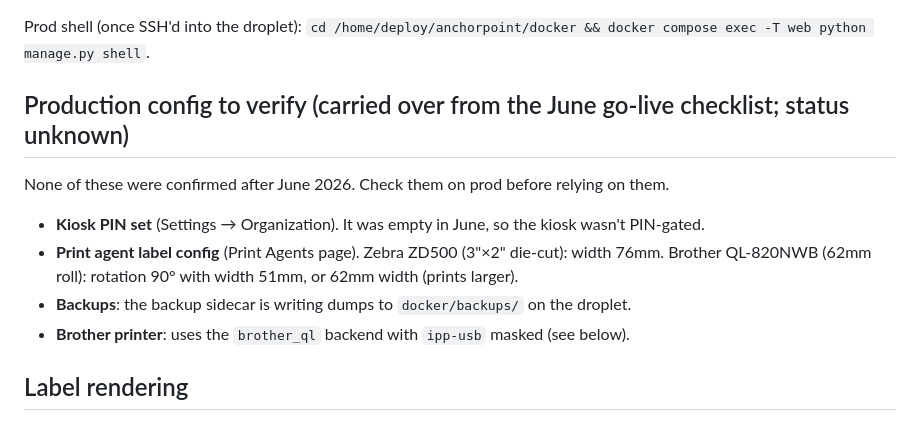
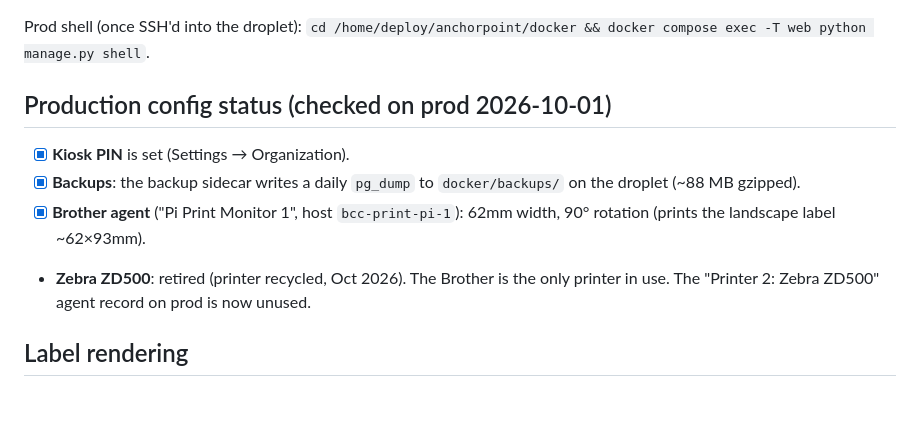
Before and after one commit to TheLVSQ/AnchorPoint, a Markdown page: CLAUDE.md, the part around the change. Drawn GitHub-style.

Commit message:
docs: record verified prod config status; Zebra retired (#80)
Checked on prod 2026-10-01: kiosk PIN set, daily backups running,
Brother agent at 62mm/90deg. Zebra ZD500 has been recycled; Brother is
the only printer in use.

Co-authored-by: Claude Opus 5.5 <noreply@anthropic.com>

```diff
--- a/CLAUDE.md
+++ b/CLAUDE.md
@@ -181,13 +181,12 @@ coverage (~195 tests); `events/tests.py` covers registration matching.
 Prod shell (once SSH'd into the droplet):
 `cd /home/deploy/anchorpoint/docker && docker compose exec -T web python manage.py shell`.
 
-## Production config to verify (carried over from the June go-live checklist; status unknown)
+## Production config status (checked on prod 2026-10-01)
 
-None of these were confirmed after June 2026. Check them on prod before relying on them.
-- **Kiosk PIN set** (Settings → Organization). It was empty in June, so the kiosk wasn't PIN-gated.
-- **Print agent label config** (Print Agents page). Zebra ZD500 (3"×2" die-cut): width 76mm. Brother QL-820NWB (62mm roll): rotation 90° with width 51mm, or 62mm width (prints larger).
-- **Backups**: the backup sidecar is writing dumps to `docker/backups/` on the droplet.
-- **Brother printer**: uses the `brother_ql` backend with `ipp-usb` masked (see below).
+- [x] **Kiosk PIN** is set (Settings → Organization).
+- [x] **Backups**: the backup sidecar writes a daily `pg_dump` to `docker/backups/` on the droplet (~88 MB gzipped).
+- [x] **Brother agent** ("Pi Print Monitor 1", host `bcc-print-pi-1`): 62mm width, 90° rotation (prints the landscape label ~62×93mm).
+- **Zebra ZD500**: retired (printer recycled, Oct 2026). The Brother is the only printer in use. The "Printer 2: Zebra ZD500" agent record on prod is now unused.
 
 ## Label rendering
 
```
